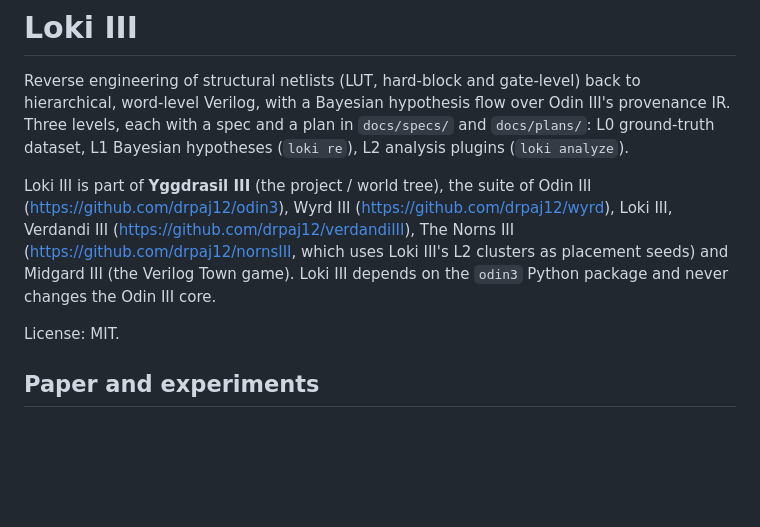
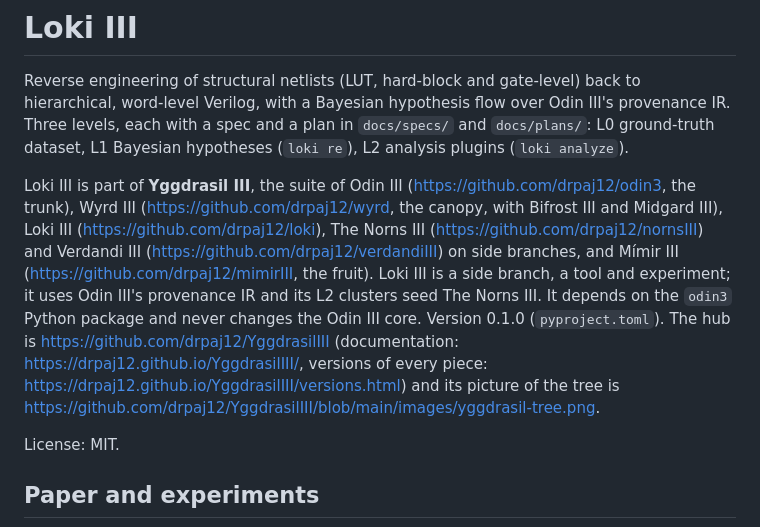
Before and after one commit to drpaj12/loki, a Markdown page: README.md, the part around the change. GitHub-like rendering; blank space fills up the shorter version.

Commit message:
README: part of Yggdrasil III (place in the tree, version, hub link)
Co-Authored-By: Claude Sonnet 5.5 <noreply@anthropic.com>
Claude-Session: https://claude.ai/code/session_01QXLrwdb627rCVPVQ2NfGK9

```diff
--- a/README.md
+++ b/README.md
@@ -5,10 +5,7 @@ Verilog, with a Bayesian hypothesis flow over Odin III's provenance IR. Three le
 a plan in `docs/specs/` and `docs/plans/`: L0 ground-truth dataset, L1 Bayesian hypotheses (`loki re`), L2
 analysis plugins (`loki analyze`).
 
-Loki III is part of **Yggdrasil III** (the project / world tree), the suite of Odin III
-(<https://github.com/drpaj12/odin3>), Wyrd III (<https://github.com/drpaj12/wyrd>), Loki III, Verdandi III
-(<https://github.com/drpaj12/verdandiIII>), The Norns III (<https://github.com/drpaj12/nornsIII>, which uses Loki III's L2
-clusters as placement seeds) and Midgard III (the Verilog Town game). Loki III depends on the `odin3` Python package and never changes the Odin III core.
+Loki III is part of **Yggdrasil III**, the suite of Odin III (<https://github.com/drpaj12/odin3>, the trunk), Wyrd III (<https://github.com/drpaj12/wyrd>, the canopy, with Bifrost III and Midgard III), Loki III (<https://github.com/drpaj12/loki>), The Norns III (<https://github.com/drpaj12/nornsIII>) and Verdandi III (<https://github.com/drpaj12/verdandiIII>) on side branches, and Mímir III (<https://github.com/drpaj12/mimirIII>, the fruit). Loki III is a side branch, a tool and experiment; it uses Odin III's provenance IR and its L2 clusters seed The Norns III. It depends on the `odin3` Python package and never changes the Odin III core. Version 0.1.0 (`pyproject.toml`). The hub is <https://github.com/drpaj12/YggdrasilIII> (documentation: <https://drpaj12.github.io/YggdrasilIII/>, versions of every piece: <https://drpaj12.github.io/YggdrasilIII/versions.html>) and its picture of the tree is <https://github.com/drpaj12/YggdrasilIII/blob/main/images/yggdrasil-tree.png>.
 
 License: MIT.
 
```
